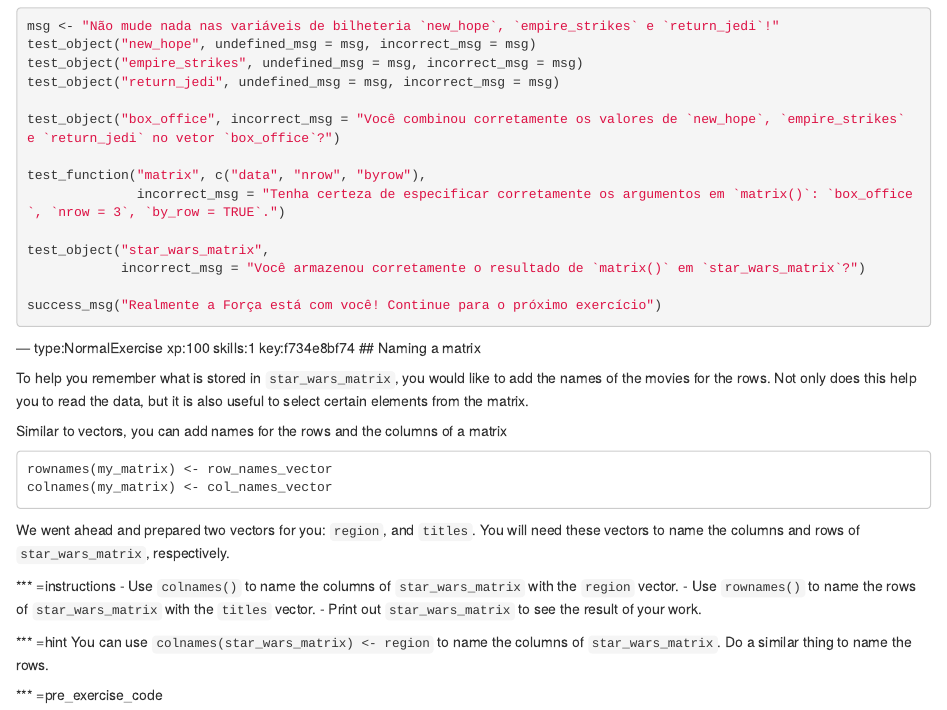
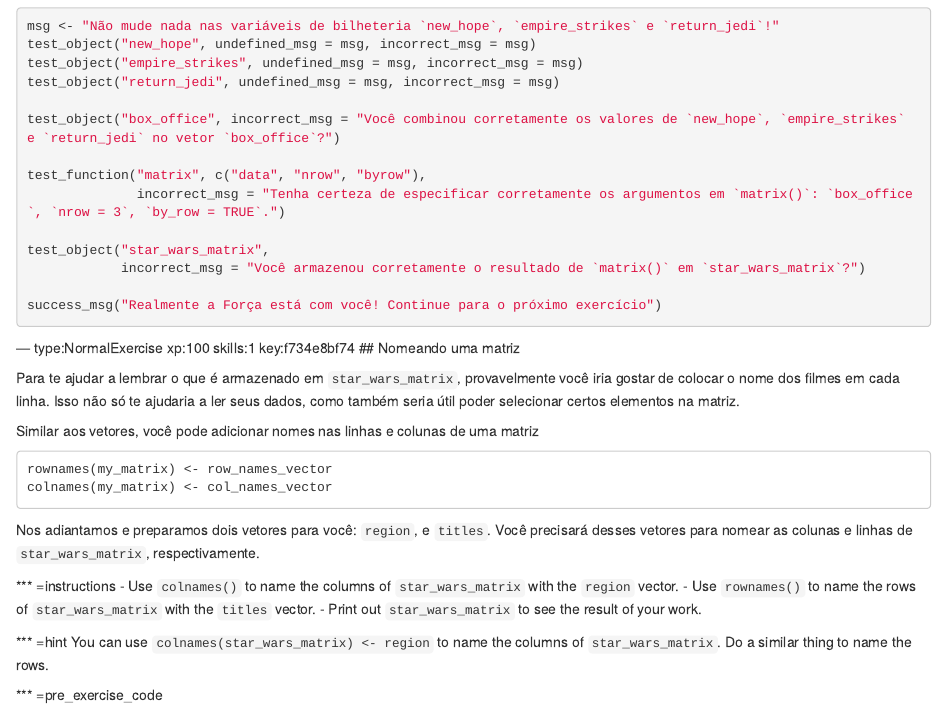
Before and after one commit to datacamp/community-courses-introduction-to-r-portuguese, an R Markdown document (chapter3.Rmd): the page in a window 1100 px wide, from 1870 px down. Rendered offline with R 4.5, knitr and Pandoc, with nearby package versions; the code chunks are not run, so their results and figures are left out.

Commit message:
Translation update

````diff
--- a/chapter3.Rmd
+++ b/chapter3.Rmd
@@ -123,18 +123,18 @@ success_msg("Realmente a Força está com você! Continue para o próximo exerc
 
 
 --- type:NormalExercise xp:100 skills:1 key:f734e8bf74
-## Naming a matrix
+## Nomeando uma matriz
 
-To help you remember what is stored in `star_wars_matrix`, you would like to add the names of the movies for the rows. Not only does this help you to read the data, but it is also useful to select certain elements from the matrix.
+Para te ajudar a lembrar o que é armazenado em `star_wars_matrix`, provavelmente você iria gostar de colocar o nome dos filmes em cada linha. Isso não só te ajudaria a ler seus dados, como também seria útil poder selecionar certos elementos na matriz.
 
-Similar to vectors, you can add names for the rows and the columns of a matrix
+Similar aos vetores, você pode adicionar nomes nas linhas e colunas de uma matriz
 
 ```
 rownames(my_matrix) <- row_names_vector
 colnames(my_matrix) <- col_names_vector
 ```
 
-We went ahead and prepared two vectors for you: `region`, and `titles`. You will need these vectors to name the columns and rows of `star_wars_matrix`, respectively.
+Nos adiantamos e preparamos dois vetores para você: `region`, e `titles`. Você precisará desses vetores para nomear as colunas e linhas de `star_wars_matrix`, respectivamente.
 
 *** =instructions
 - Use `colnames()` to name the columns of `star_wars_matrix` with the `region` vector.
````
